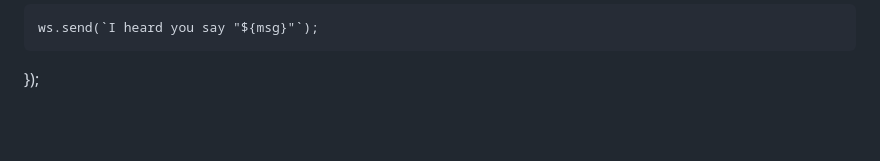
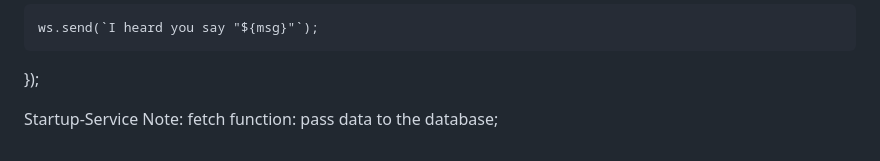
Before and after one commit to rugeby/cs260StartUp, a Markdown page: README.md, the part around the change. Rendered like a GitHub page; blank space fills up the shorter version.

Commit message:
Startup-Service Note update

```diff
--- a/README.md
+++ b/README.md
@@ -614,3 +614,7 @@ wss.on('connection', (ws) => {
 
     ws.send(`I heard you say "${msg}"`);
   });
+
+
+Startup-Service Note:
+	fetch function: pass data to the database;
```
